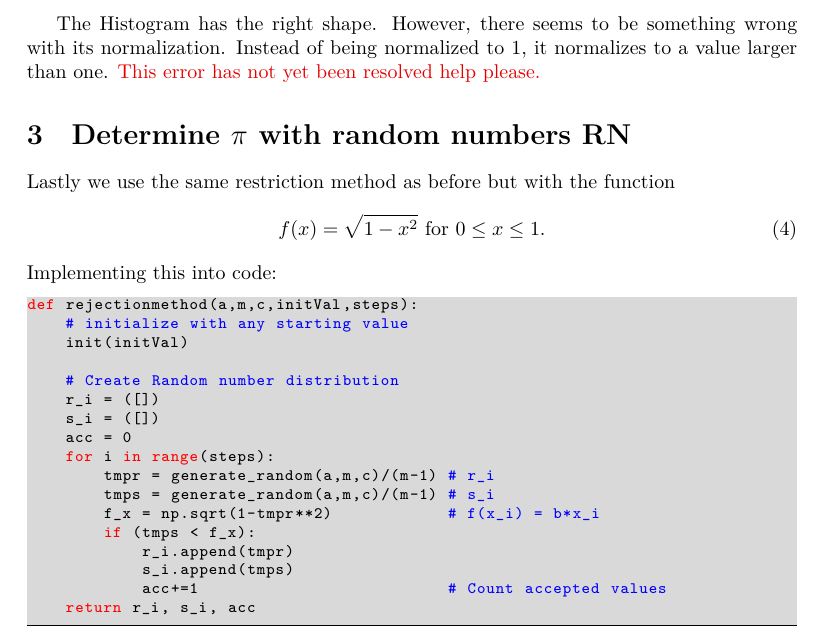
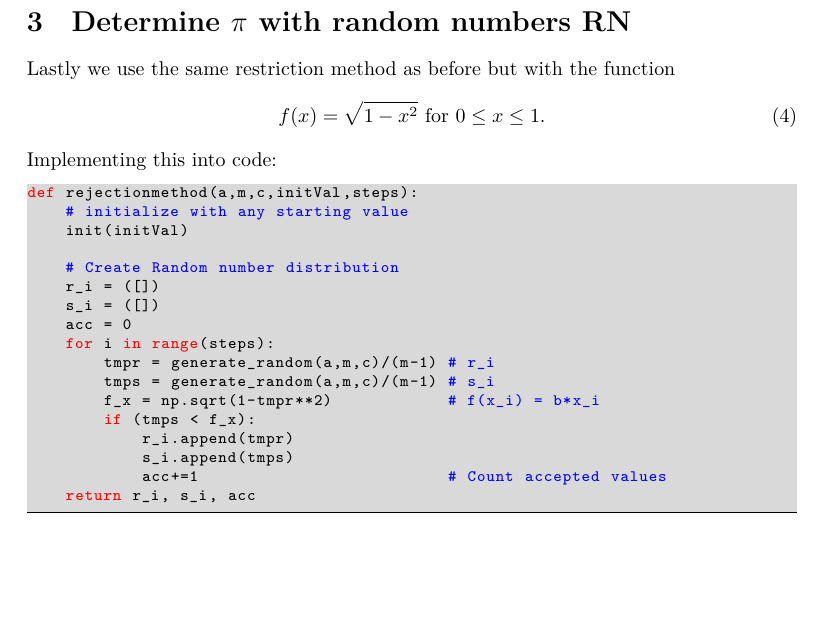
Before and after one commit to Marmorexx/CompPhys, a LaTeX document (9_Exerc/main.tex): part of page 6 of 7, cut at the place of the change, the shorter picture padded with empty space. Compiled offline with XeLaTeX.

Commit message:
27-06-19

```diff
--- a/9_Exerc/main.tex
+++ b/9_Exerc/main.tex
@@ -187,10 +187,6 @@ indeed follows equation (\ref{2.1}). We experiment with different setsizes:
     \includegraphics[width=12cm]{Fig2-1.png}
     \caption{Distribution function \( p(x) \)}
 \end{figure}
-The Histogram has the right shape. However, there seems to be something wrong
-with its normalization. Instead of being normalized to 1, it normalizes to
-a value larger than one. \color{red!90!black} This error has not yet been
-resolved help please. \color{black}
 % }}}
 
 % {{{ Exercise 3
```
Also changed, not shown: 9_Exerc/Fig2-1.png, 9_Exerc/main.pdf, 5 other files.
